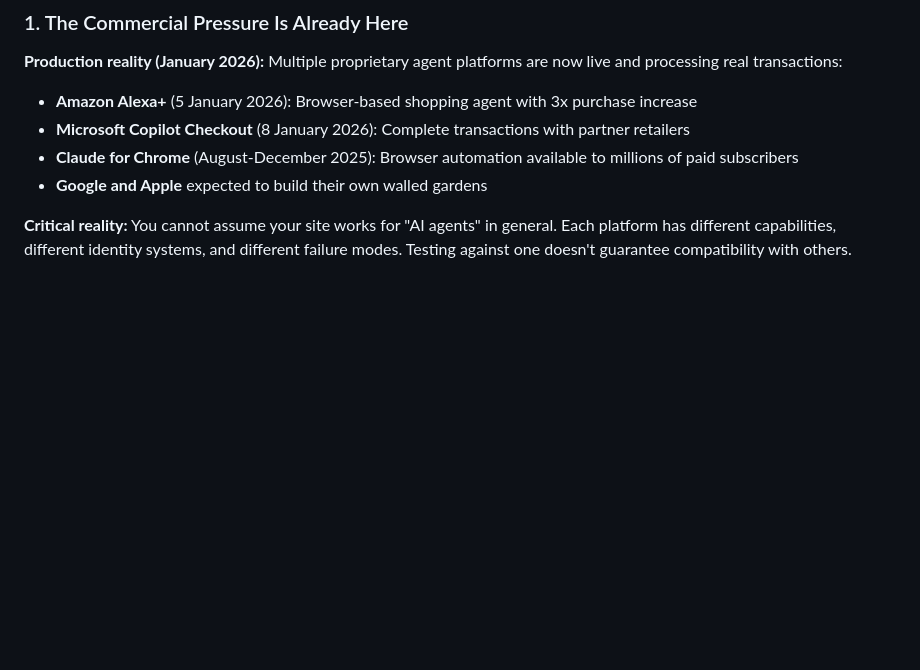
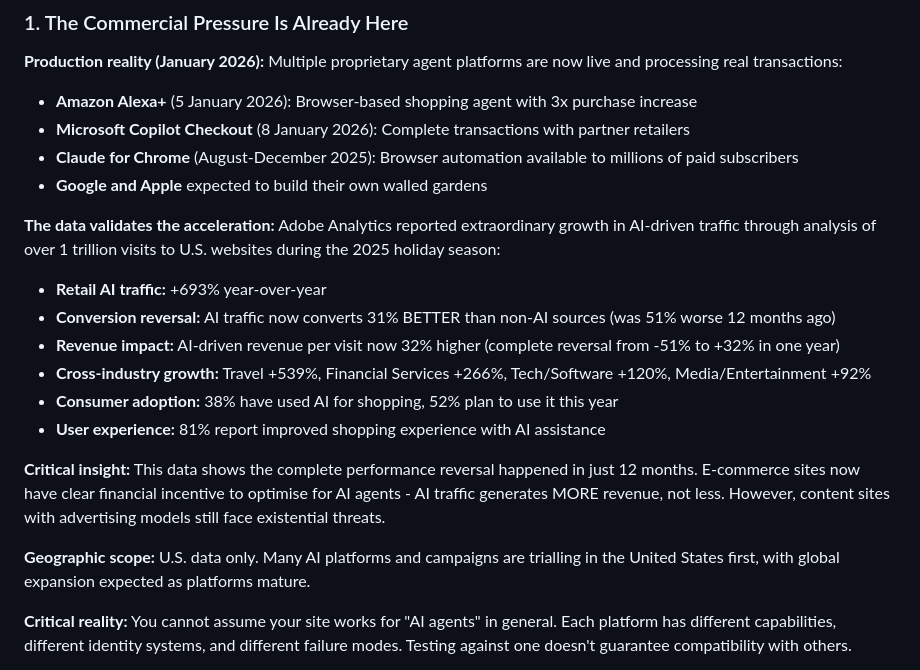
Before and after one commit to Digital-Domain-Technologies-Ltd/invisible-users-manuscript, a Markdown page: blog/blog.md, the part around the change. Drawn GitHub-style; blank space fills up the shorter version.

Commit message:
Update blog.md with Adobe AI Traffic Report data
Added comprehensive Adobe Analytics data to Commercial Pressure section:
- 693% retail AI traffic growth year-over-year
- Complete conversion reversal: AI now 31% better (was 51% worse)
- Revenue reversal: AI now 32% higher RPV (was -51%)
- Cross-industry validation across Travel, Financial, Tech sectors
- 38% consumer adoption, 52% plan to use

Key insight: Performance reversal happened in just 12 months, creating clear
financial incentive for e-commerce optimization while content sites still
face advertising model threats.

Geographic scope noted: U.S. data only, global expansion expected.

Co-Authored-By: Claude Sonnet 4.5 <noreply@anthropic.com>

```diff
--- a/blog/blog.md
+++ b/blog/blog.md
@@ -93,6 +93,19 @@ Three reasons:
 - **Microsoft Copilot Checkout** (8 January 2026): Complete transactions with partner retailers
 - **Claude for Chrome** (August-December 2025): Browser automation available to millions of paid subscribers
 - **Google and Apple** expected to build their own walled gardens
+
+**The data validates the acceleration:** Adobe Analytics reported extraordinary growth in AI-driven traffic through analysis of over 1 trillion visits to U.S. websites during the 2025 holiday season:
+
+- **Retail AI traffic:** +693% year-over-year
+- **Conversion reversal:** AI traffic now converts 31% BETTER than non-AI sources (was 51% worse 12 months ago)
+- **Revenue impact:** AI-driven revenue per visit now 32% higher (complete reversal from -51% to +32% in one year)
+- **Cross-industry growth:** Travel +539%, Financial Services +266%, Tech/Software +120%, Media/Entertainment +92%
+- **Consumer adoption:** 38% have used AI for shopping, 52% plan to use it this year
+- **User experience:** 81% report improved shopping experience with AI assistance
+
+**Critical insight:** This data shows the complete performance reversal happened in just 12 months. E-commerce sites now have clear financial incentive to optimise for AI agents - AI traffic generates MORE revenue, not less. However, content sites with advertising models still face existential threats.
+
+**Geographic scope:** U.S. data only. Many AI platforms and campaigns are trialling in the United States first, with global expansion expected as platforms mature.
 
 **Critical reality:** You cannot assume your site works for "AI agents" in general. Each platform has different capabilities, different identity systems, and different failure modes. Testing against one doesn't guarantee compatibility with others.
 
```
